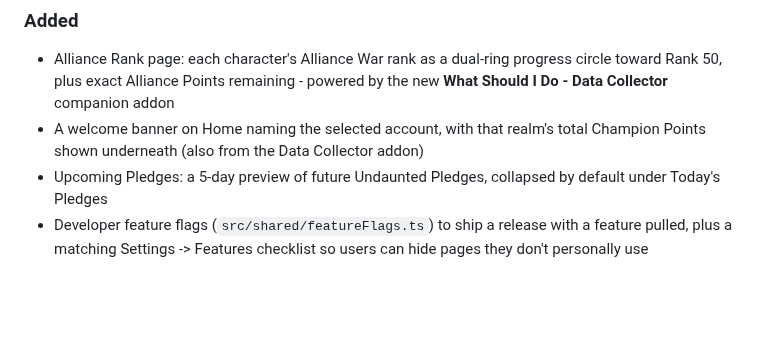
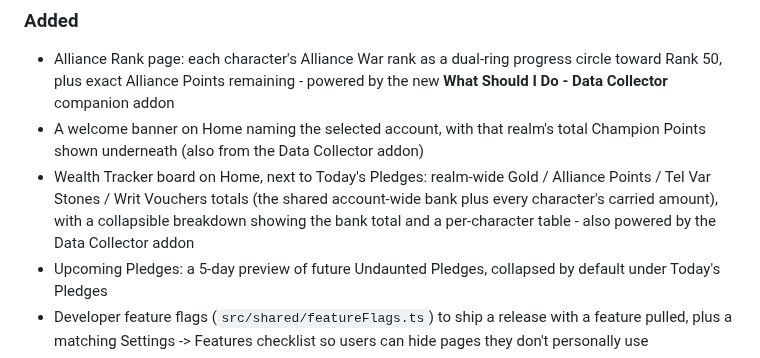
Before and after one commit to Illyriat/WhatShouldIDo, a Markdown page: CHANGELOG.md, the part around the change. Rendered like a GitHub page; blank space fills up the shorter version.

```diff
--- a/CHANGELOG.md
+++ b/CHANGELOG.md
@@ -7,6 +7,7 @@ All notable changes to What Should I Do are documented here. Format follows [Kee
 ### Added
 - Alliance Rank page: each character's Alliance War rank as a dual-ring progress circle toward Rank 50, plus exact Alliance Points remaining - powered by the new **What Should I Do - Data Collector** companion addon
 - A welcome banner on Home naming the selected account, with that realm's total Champion Points shown underneath (also from the Data Collector addon)
+- Wealth Tracker board on Home, next to Today's Pledges: realm-wide Gold / Alliance Points / Tel Var Stones / Writ Vouchers totals (the shared account-wide bank plus every character's carried amount), with a collapsible breakdown showing the bank total and a per-character table - also powered by the Data Collector addon
 - Upcoming Pledges: a 5-day preview of future Undaunted Pledges, collapsed by default under Today's Pledges
 - Developer feature flags (`src/shared/featureFlags.ts`) to ship a release with a feature pulled, plus a matching Settings -> Features checklist so users can hide pages they don't personally use
 - Settings: collapsible Features/Addons lists and a jump-to-section nav, so the page stays manageable as more sections are added
```
Also changed, not shown: README.md (+3 -3 lines), img/home.png.
